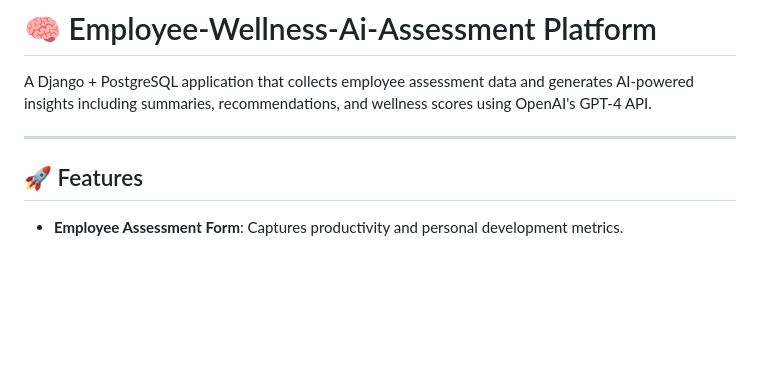
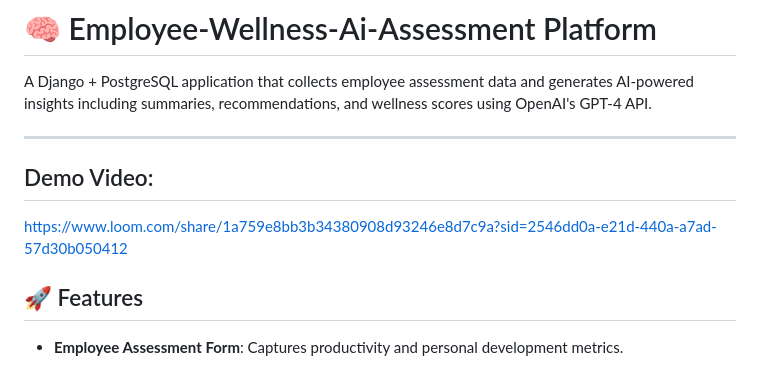
Before and after one commit to maniranjan2023/employee-wellness-ai-assessment, a Markdown page: README.md, the part around the change printed below. Drawn GitHub-style; blank space fills up the shorter version.

```diff
--- a/README.md
+++ b/README.md
@@ -3,6 +3,9 @@
 A Django + PostgreSQL application that collects employee assessment data and generates AI-powered insights including summaries, recommendations, and wellness scores using OpenAI's GPT-4 API.
 
 ---
+
+## Demo Video:
+ https://www.loom.com/share/1a759e8bb3b34380908d93246e8d7c9a?sid=2546dd0a-e21d-440a-a7ad-57d30b050412
 
 ## 🚀 Features
 
```
Also changed, not shown: other parts of README.md (+1 -0 lines).
